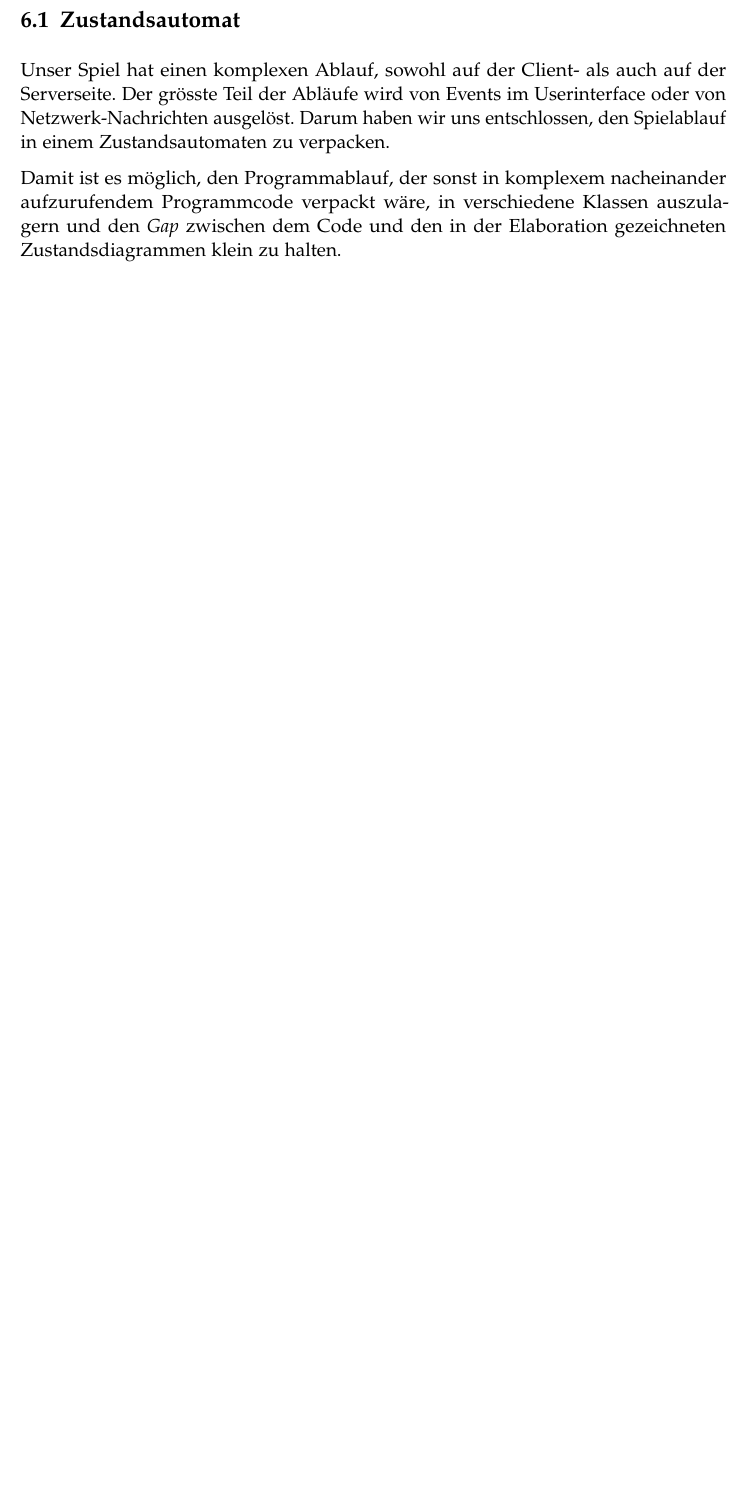
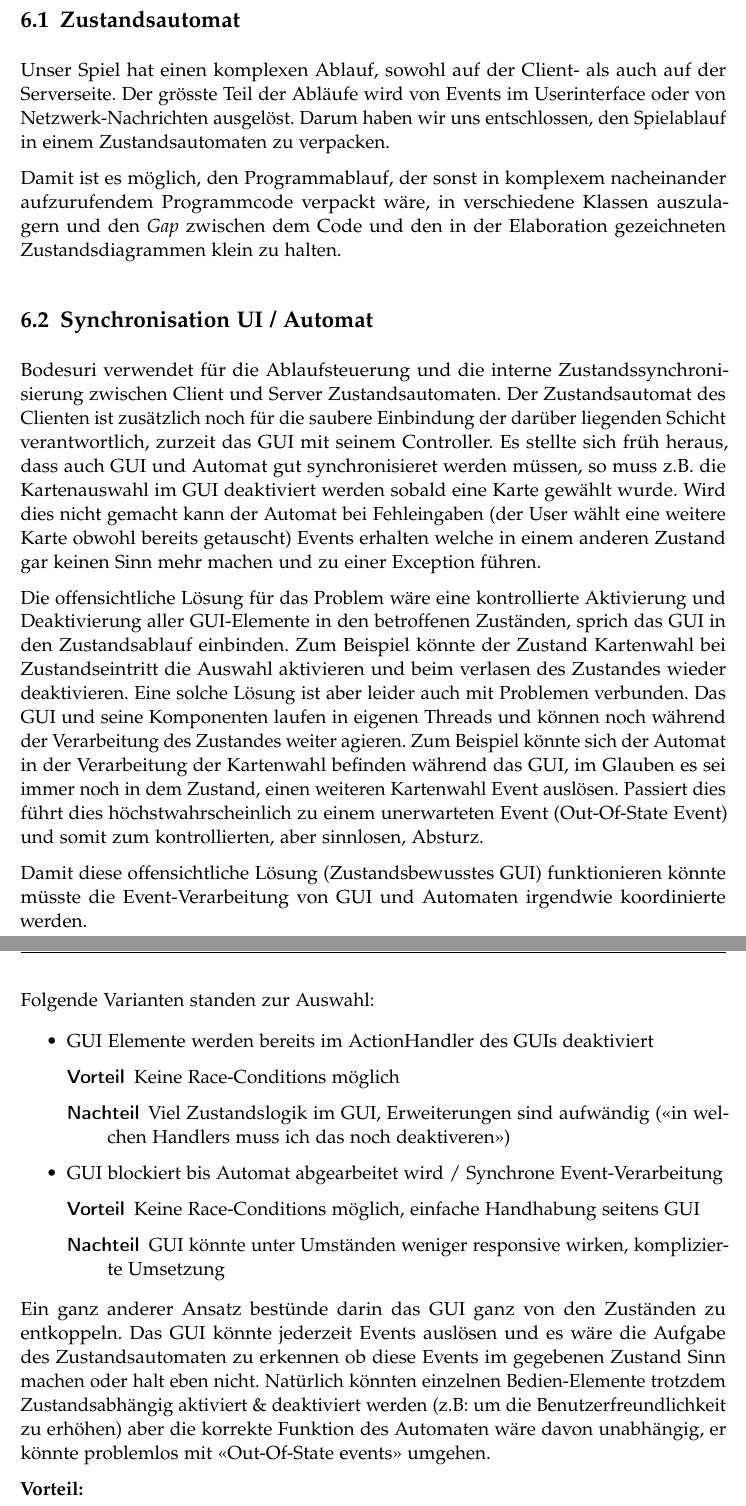
Before and after one commit to retoo/bodesuri, a LaTeX document (doc/design/design.tex): part of page 40 of 43 before the commit and two parts of pages 40 and 41 of 45 after it, the two joined at a grey line, cut so that both start at the same text, the shorter picture padded with empty space. Compiled offline with pdfLaTeX; an older LaTeX class or package is replaced by its successor.

Commit message:
- designentscheidung gui sync
svn path=/trunk/; revision=1404

```diff
--- a/doc/design/design.tex
+++ b/doc/design/design.tex
@@ -710,3 +712,31 @@ Unser Spiel hat einen komplexen Ablauf, sowohl auf der Client- als auch auf der
 
 Damit ist es möglich, den Programmablauf, der sonst in komplexem nacheinander aufzurufendem Programmcode verpackt wäre, in verschiedene Klassen auszulagern und den \emph{Gap} zwischen dem Code und den in der Elaboration gezeichneten Zustandsdiagrammen klein zu halten.
 
+\subsection{Synchronisation UI / Automat}
+
+Bodesuri verwendet für die Ablaufsteuerung und die interne Zustandssynchronisierung zwischen Client und Server Zustandsautomaten. Der Zustandsautomat des Clienten ist zusätzlich noch für die saubere Einbindung der darüber liegenden Schicht verantwortlich, zurzeit das GUI mit seinem Controller. Es stellte sich früh heraus, dass auch GUI und Automat gut synchronisieret werden müssen, so muss z.B. die Kartenauswahl im GUI deaktiviert werden sobald eine Karte gewählt wurde. Wird dies nicht gemacht kann der Automat bei Fehleingaben (der User wählt eine weitere Karte obwohl bereits getauscht) Events erhalten welche in einem anderen Zustand gar keinen Sinn mehr machen und zu einer Exception führen.
+
+Die offensichtliche Lösung für das Problem wäre eine kontrollierte Aktivierung und Deaktivierung aller GUI-Elemente in den betroffenen Zuständen, sprich das GUI in den Zustandsablauf einbinden. Zum Beispiel könnte der Zustand Kartenwahl bei Zustandseintritt die Auswahl aktivieren und beim verlasen des Zustandes wieder deaktivieren. Eine solche Lösung ist aber leider auch mit Problemen verbunden. Das GUI und seine Komponenten laufen in eigenen Threads und können noch während der Verarbeitung des Zustandes weiter agieren. Zum Beispiel könnte sich der Automat in der Verarbeitung der Kartenwahl befinden während das GUI, im Glauben es sei immer noch in dem Zustand, einen weiteren Kartenwahl Event auslösen. Passiert dies führt dies höchstwahrscheinlich zu einem unerwarteten Event (Out-Of-State Event) und somit zum kontrollierten, aber sinnlosen, Absturz.
+
+Damit diese offensichtliche Lösung (Zustandsbewusstes GUI) funktionieren könnte müsste die Event-Verarbeitung von GUI und Automaten irgendwie koordinierte werden.
+
+Folgende Varianten standen zur Auswahl:
+
+\begin{itemize}
+	\item GUI Elemente werden bereits im ActionHandler des GUIs deaktiviert
+	\begin{description}
+		\item[Vorteil] Keine Race-Conditions möglich
+		\item[Nachteil] Viel Zustandslogik im GUI, Erweiterungen sind aufwändig ("<in welchen Handlers muss ich das noch deaktiveren">)
+	\end{description}
+	\item GUI blockiert bis Automat abgearbeitet wird / Synchrone Event-Verarbeitung
+	\begin{description}
+		\item[Vorteil] Keine Race-Conditions möglich, einfache Handhabung seitens GUI
+		\item[Nachteil] GUI könnte unter Umständen weniger responsive wirken, komplizierte Umsetzung
+	\end{description}
+\end{itemize}
+
+Ein ganz anderer Ansatz bestünde darin das GUI ganz von den Zuständen zu entkoppeln. Das GUI könnte jederzeit Events auslösen und es wäre die Aufgabe des Zustandsautomaten zu erkennen ob diese Events im gegebenen Zustand Sinn machen oder halt eben nicht. Natürlich könnten einzelnen Bedien-Elemente trotzdem Zustandsabhängig aktiviert \& deaktiviert werden (z.B: um die Benutzerfreundlichkeit zu erhöhen) aber die korrekte Funktion des Automaten wäre davon unabhängig, er könnte  problemlos mit "<Out-Of-State events"> umgehen.
+
+
+\textbf{Vorteil:}
+\begin{itemize}
```
Also changed, not shown: doc/design/design.tex (13 more changed lines).
